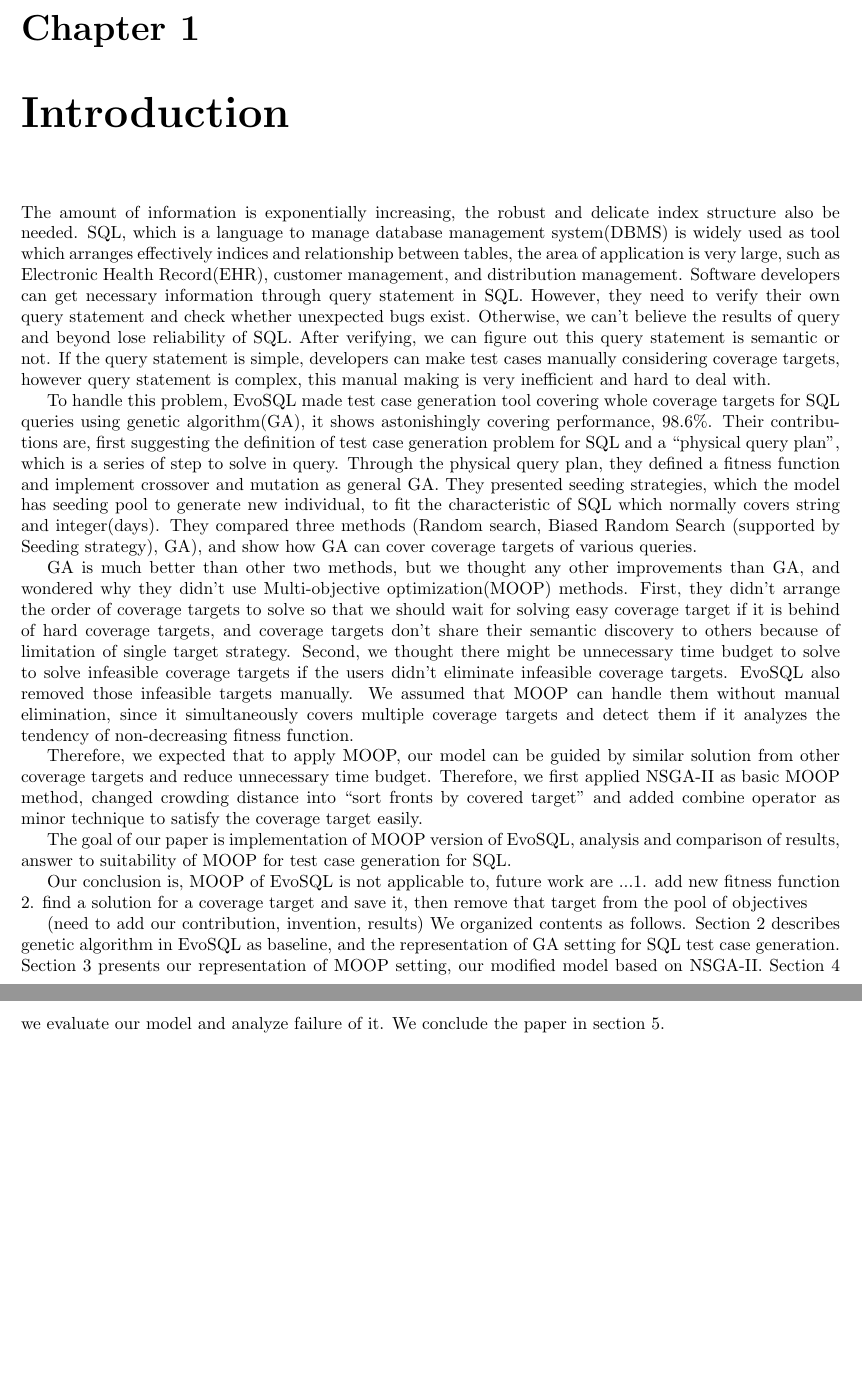
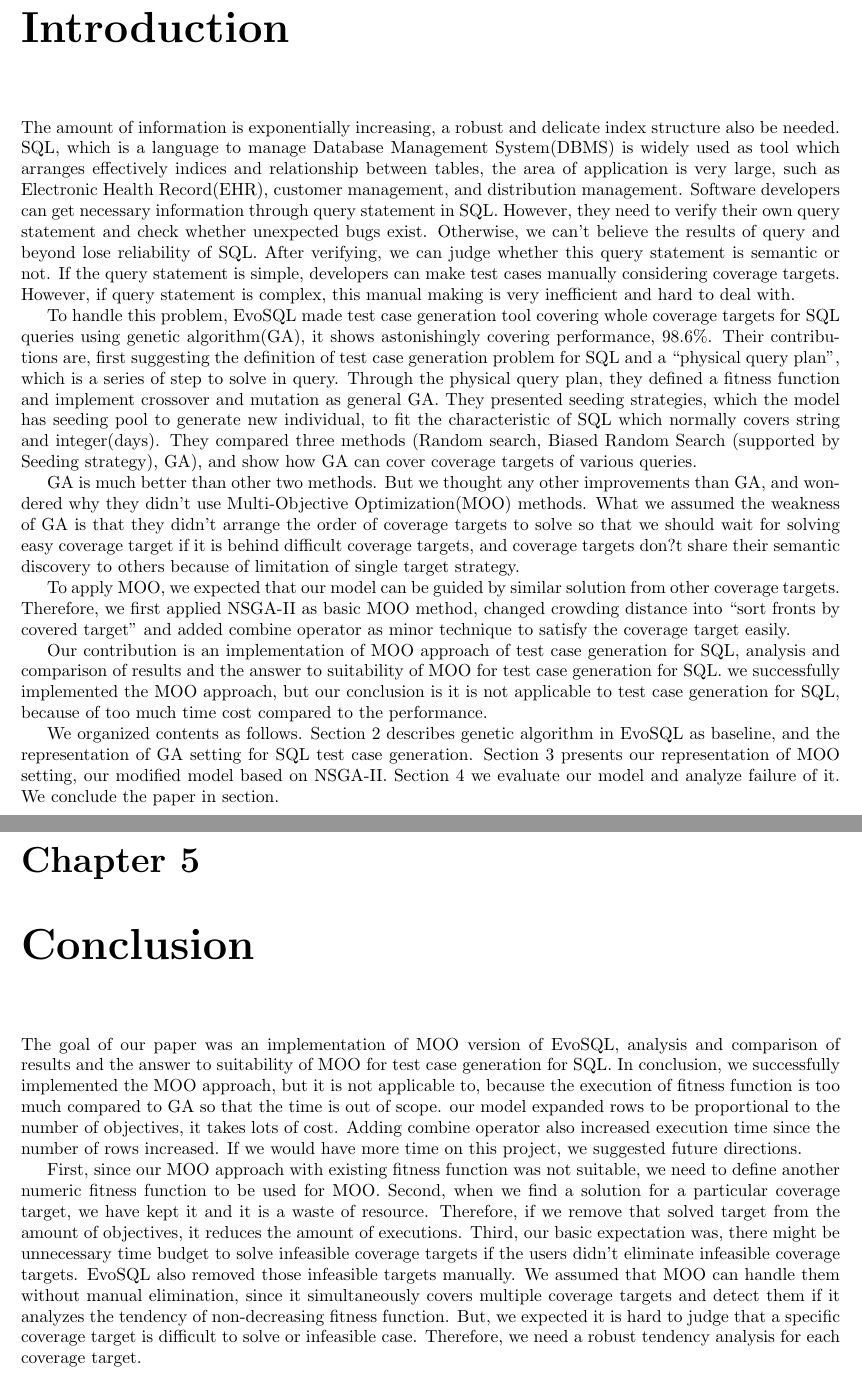
Before and after one commit to SuperN1ck/aise_project, a LaTeX document (final_report/final_report.tex, which reads final_report/conclusion.tex, final_report/introduction.tex): two parts of pages 2 and 3 of 10 before the commit and two parts of pages 2 and 10 of 10 after it, joined at a grey line, cut at the place of the change, the shorter picture padded with empty space. Compiled offline with pdfLaTeX.

Commit message:
introduction, conclusion draft2

```diff
--- /dev/null
+++ b/final_report/conclusion.tex
@@ -0,0 +1,6 @@
+\chapter{Conclusion}
+
+The goal of our paper was an implementation of MOO version of EvoSQL, analysis and comparison of results and the answer to suitability of MOO for test case generation for SQL.
+In conclusion, we successfully implemented the MOO approach, but it is not applicable to, because the execution of fitness function is too much compared to GA so that the time is out of scope. our model expanded rows to be proportional to the number of objectives, it takes lots of cost. Adding combine operator also increased execution time since the number of rows increased. If we would have more time on this project, we suggested future directions.
+
+First, since our MOO approach with existing fitness function was not suitable, we need to define another numeric fitness function to be used for MOO. Second, when we find a solution for a particular coverage target, we have kept it and it is a waste of resource. Therefore, if we remove that solved target from the amount of objectives, it reduces the amount of executions. Third, our basic expectation was, there might be unnecessary time budget to solve infeasible coverage targets if the users didn't eliminate infeasible coverage targets. EvoSQL also removed those infeasible targets manually. We assumed that MOO can handle them without manual elimination, since it simultaneously covers multiple coverage targets and detect them if it analyzes the tendency of non-decreasing fitness function. But, we expected it is hard to judge that a specific coverage target is difficult to solve or infeasible case. Therefore, we need a robust tendency analysis for each coverage target.
--- a/final_report/final_report.tex
+++ b/final_report/final_report.tex
@@ -17,7 +17,7 @@
 
 
 \title{Final Report for AI based SE}
-\author{ABC -- 2018xxxx \and Jeonggwan Lee -- 20184400 \and GHI -- 2018xxxx \and Nick Heppert -- 20186505}
+\author{Seah Kim -- 2018xxxx \and Jeonggwan Lee -- 20184400 \and Lingjun Liu -- 2018xxxx \and Nick Heppert -- 20186505}
 \date{\today}
 \begin{document}
 	\lstset{language=Java}
@@ -28,4 +28,5 @@
 	\include{problem_formulation}
 	\include{methodology}
 	\include{evaluation}
+	\include{conclusion}
 \end{document}
--- a/final_report/introduction.tex
+++ b/final_report/introduction.tex
@@ -1,18 +1,17 @@
 \chapter{Introduction}
 
-The amount of information is exponentially increasing, the robust and delicate index structure also be needed. SQL, which is a language to manage database management system(DBMS) is widely used as tool which arranges effectively indices and relationship between tables, the area of application is very large, such as Electronic Health Record(EHR), customer management, and distribution management. Software developers can get necessary information through query statement in SQL. However, they need to verify their own query statement and check whether unexpected bugs exist. Otherwise, we can't believe the results of query and beyond lose reliability of SQL. After verifying, we can figure out this query statement is semantic or not. If the query statement is simple, developers can make test cases manually considering coverage targets, however query statement is complex, this manual making is very inefficient and hard to deal with.
+The amount of information is exponentially increasing, a robust and delicate index structure also be needed. SQL, which is a language to manage Database Management System(DBMS) is widely used as tool which arranges effectively indices and relationship between tables, the area of application is very large, such as Electronic Health Record(EHR), customer management, and distribution management. Software developers can get necessary information through query statement in SQL. However, they need to verify their own query statement and check whether unexpected bugs exist. Otherwise, we can't believe the results of query and beyond lose reliability of SQL. After verifying, we can judge whether this query statement is semantic or not. If the query statement is simple, developers can make test cases manually considering coverage targets. However, if query statement is complex, this manual making is very inefficient and hard to deal with.
 
 To handle this problem, EvoSQL made test case generation tool covering whole coverage targets for SQL queries using genetic algorithm(GA), it shows astonishingly covering performance, 98.6\%. Their contributions are, first suggesting the definition of test case generation problem for SQL and a ``physical query plan'', which is a series of step to solve in query. Through the physical query plan, they defined a fitness function and implement crossover and mutation as general GA. They presented seeding strategies, which the model has seeding pool to generate new individual, to fit the characteristic of SQL which normally covers string and integer(days). They compared three methods (Random search, Biased Random Search (supported by Seeding strategy), GA), and show how GA can cover coverage targets of various queries.
 
- GA is much better than other two methods, but we thought any other improvements than GA, and wondered why they didn't use Multi-objective optimization(MOOP) methods. First, they didn't arrange the order of coverage targets to solve so that we should wait for solving easy coverage target if it is behind of hard coverage targets, and coverage targets don't share their semantic discovery to others because of limitation of single target strategy. Second, we thought there might be unnecessary time budget to solve to solve infeasible coverage targets if the users didn't eliminate infeasible coverage targets. EvoSQL also removed those infeasible targets manually. We assumed that MOOP can handle them without manual elimination, since it simultaneously covers multiple coverage targets and detect them if it analyzes the tendency of non-decreasing fitness function.
 
- Therefore, we expected that to apply MOOP, our model can be guided by similar solution from other coverage targets and reduce unnecessary time budget. Therefore, we first applied NSGA-II as basic MOOP method, changed crowding distance into ``sort fronts by covered target'' and added combine operator as minor technique to satisfy the coverage target easily.
+GA is much better than other two methods. But we thought any other improvements than GA, and wondered why they didn't use Multi-Objective Optimization(MOO) methods. What we assumed the weakness of GA is that they didn't arrange the order of coverage targets to solve so that we should wait for solving easy coverage target if it is behind difficult coverage targets, and coverage targets don?t share their semantic discovery to others because of limitation of single target strategy.
 
-The goal of our paper is implementation of MOOP version of EvoSQL, analysis and comparison of results, answer to suitability of MOOP for test case generation for SQL.
 
-Our conclusion is, MOOP of EvoSQL is not applicable to,
-future work are ...1. add new fitness function
-2. find a solution for a coverage target and save it, then remove that target from the pool of objectives
+To apply MOO, we expected that our model can be guided by similar solution from other coverage targets. Therefore, we first applied NSGA-II as basic MOO method, changed crowding distance into ``sort fronts by covered target'' and added combine operator as minor technique to satisfy the coverage target easily.
 
-(need to add our contribution, invention, results)
-We organized contents as follows. Section 2 describes genetic algorithm in EvoSQL as baseline, and the representation of GA setting for SQL test case generation. Section 3 presents our representation of MOOP setting, our modified model based on NSGA-II. Section 4 we evaluate our model and analyze failure of it. We conclude the paper in section 5.
+
+Our contribution is an implementation of MOO approach of test case generation for SQL, analysis and comparison of results and the answer to suitability of MOO for test case generation for SQL. we successfully implemented the MOO approach, but our conclusion is it is not applicable to test case generation for SQL, because of too much time cost compared to the performance.
+
+
+We organized contents as follows. Section 2 describes genetic algorithm in EvoSQL as baseline, and the representation of GA setting for SQL test case generation. Section 3 presents our representation of MOO setting, our modified model based on NSGA-II. Section 4 we evaluate our model and analyze failure of it. We conclude the paper in section.
```
Also changed, not shown: final_report/final_report.pdf.
